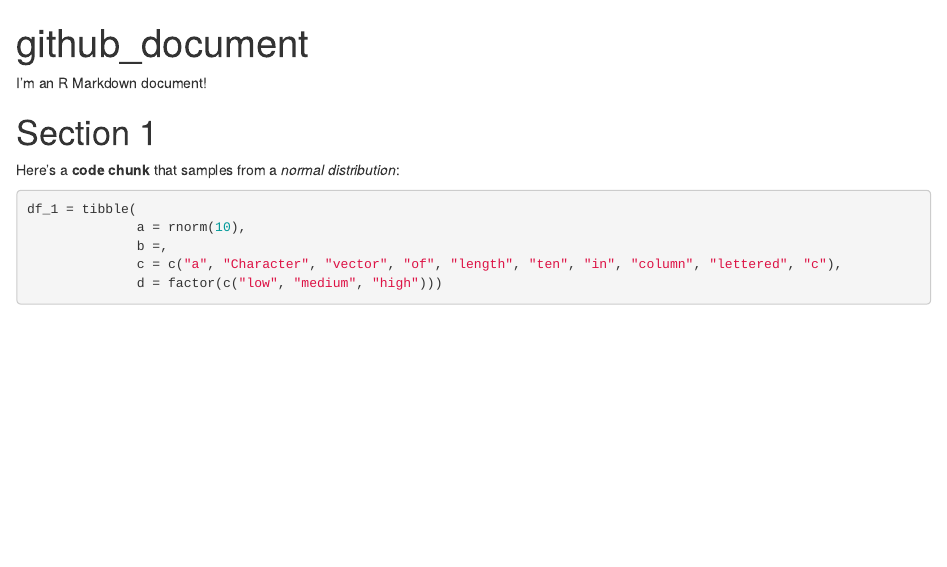
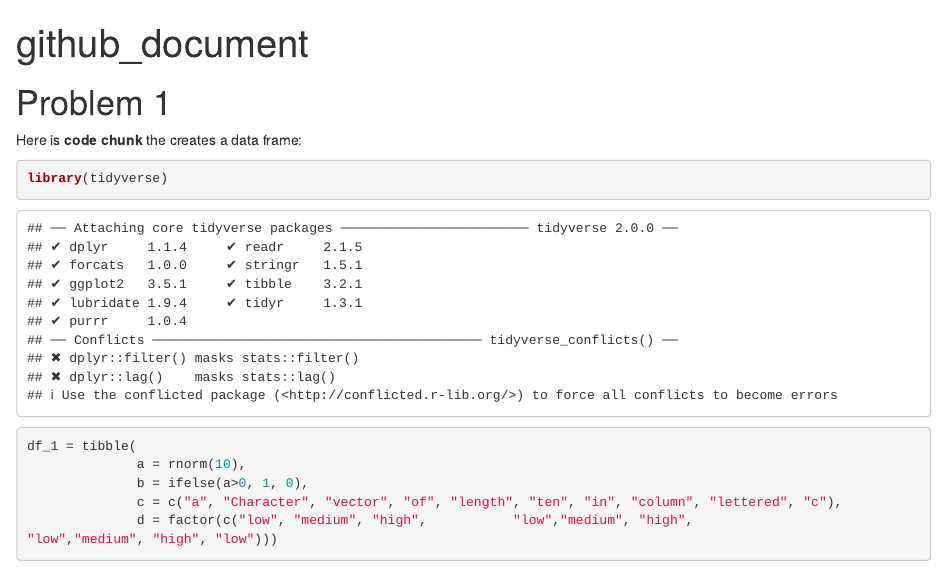
Before and after one commit to acn2138/p8105_hw1_acn2138, an R Markdown document (p8105_hw1_acn2138.Rmd): the page in a window 1100 px wide, from its top. Rendered offline with R 4.5, knitr and Pandoc, with nearby package versions; code that draws random numbers runs with fixed seeds of ours; some code elsewhere in the file could not run offline; common packages that the code uses without loading them are loaded.

Commit message:
changing first code chunk from template to create first dataframe of problem 1

````diff
--- a/p8105_hw1_acn2138.Rmd
+++ b/p8105_hw1_acn2138.Rmd
@@ -3,19 +3,19 @@ title: "github_document"
 output: html_document
 ---
 
-I'm an R Markdown document!
 
-# Section 1
+# Problem 1
 
-Here's a **code chunk** that samples from
-a _normal distribution_:
+Here is  **code chunk** the creates a data frame:
 
 ```{r}
+library(tidyverse)
+
 df_1 = tibble(
               a = rnorm(10),
-              b =,
+              b = ifelse(a>0, 1, 0),
               c = c("a", "Character", "vector", "of", "length", "ten", "in", "column", "lettered", "c"),
-              d = factor(c("low", "medium", "high")))
+              d = factor(c("low", "medium", "high",           "low","medium", "high",                             "low","medium", "high", "low")))
 ```
 
 # Section 2
````
Also changed, not shown: p8105_hw1_acn2138.html (added), p8105_hw1_acn2138.Rmd (2 more changed lines).
